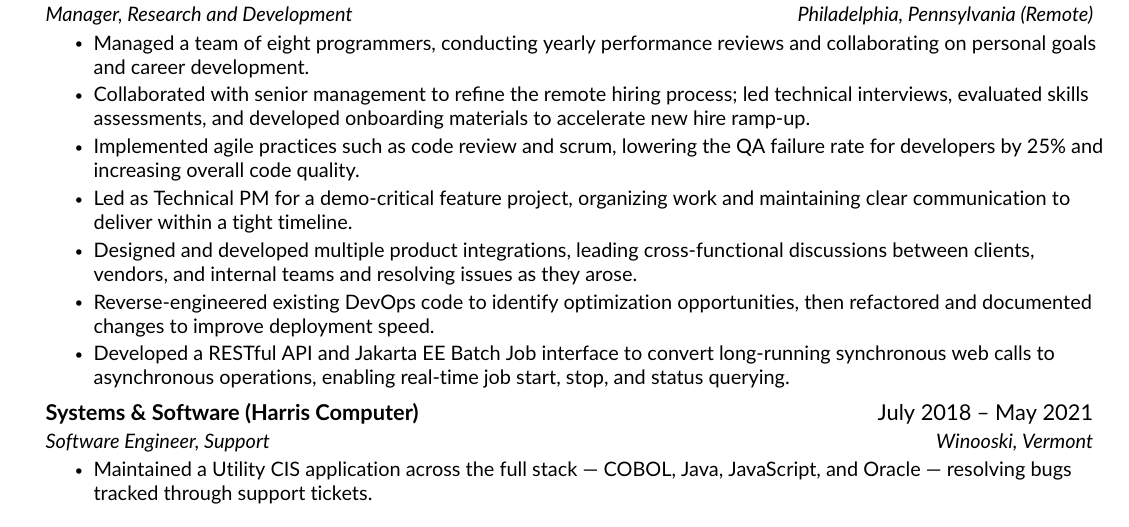
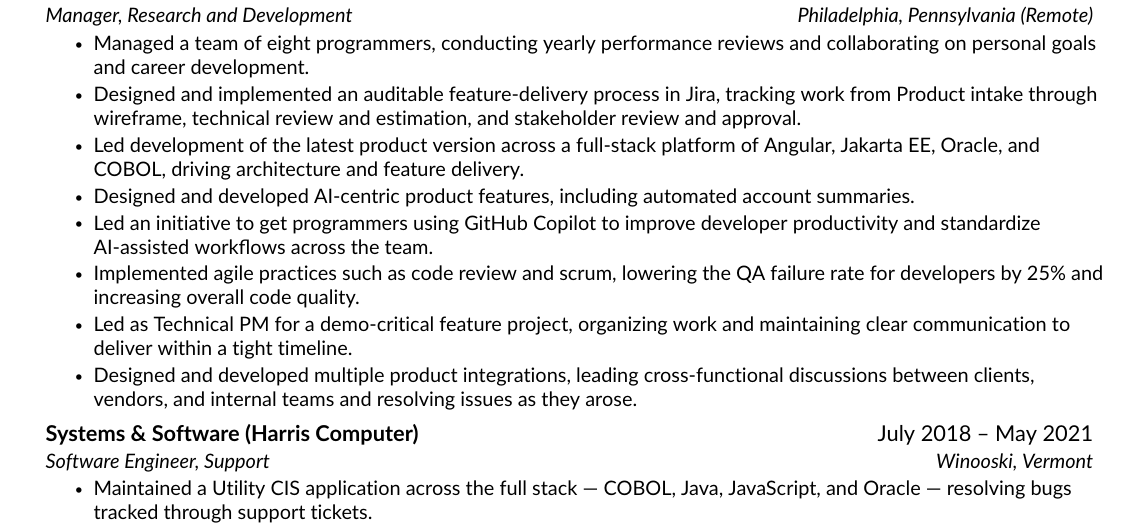
Before and after one commit to beanthemoonman/resume, a LaTeX CV (current/resume.tex, which reads current/src/experience.tex): part of the page, cut so that both start at the same text. Compiled offline with pdfLaTeX.

Commit message:
Refresh current-role experience, drop projects, add .gitignore
Add recent work (Jira feature-delivery process, Angular/JakartaEE/Oracle/COBOL
platform, AI account summaries) and reorganize the current role into a
tailorable master with a commented tailoring reserve. Remove placeholder
projects.tex and ignore LaTeX build artifacts.

Co-Authored-By: Claude Opus 4.8 <noreply@anthropic.com>

```diff
--- a/current/src/experience.tex
+++ b/current/src/experience.tex
@@ -7,14 +7,20 @@
     {Manager, Research and Development}{Philadelphia, Pennsylvania (Remote)}
     \resumeItemListStart
         \resumeItem{Managed a team of eight programmers, conducting yearly performance reviews and collaborating on personal goals and career development.}
-        % \resumeItem{Mentored newer developers, helping create an understanding of the tech stack and building problem solving skills to be able to act independently.}
-        \resumeItem{Collaborated with senior management to refine the remote hiring process; led technical interviews, evaluated skills assessments, and developed onboarding materials to accelerate new hire ramp-up.}
+        \resumeItem{Designed and implemented an auditable feature-delivery process in Jira, tracking work from Product intake through wireframe, technical review and estimation, and stakeholder review and approval.}
+        \resumeItem{Led development of the latest product version across a full-stack platform of Angular, Jakarta EE, Oracle, and COBOL, driving architecture and feature delivery.}
+        \resumeItem{Designed and developed AI-centric product features, including automated account summaries.}
+        \resumeItem{Led an initiative to get programmers using GitHub Copilot to improve developer productivity and standardize AI-assisted workflows across the team.}
         \resumeItem{Implemented agile practices such as code review and scrum, lowering the QA failure rate for developers by 25\% and increasing overall code quality.}
         \resumeItem{Led as Technical PM for a demo-critical feature project, organizing work and maintaining clear communication to deliver within a tight timeline.}
         \resumeItem{Designed and developed multiple product integrations, leading cross-functional discussions between clients, vendors, and internal teams and resolving issues as they arose.}
-        \resumeItem{Reverse-engineered existing DevOps code to identify optimization opportunities, then refactored and documented changes to improve deployment speed.}
+        % --- Tailoring reserve: uncomment/swap per job posting ---
+        % \resumeItem{Collaborated with senior management to refine the remote hiring process; led technical interviews, evaluated skills assessments, and developed onboarding materials to accelerate new hire ramp-up.}
+        % \resumeItem{Reverse-engineered existing DevOps code to identify optimization opportunities, then refactored and documented changes to improve deployment speed.}
+        % \resumeItem{Migrated the development team from Eclipse to IntelliJ IDEA to enhance developer productivity.}
+        % \resumeItem{Mentored newer developers, helping create an understanding of the tech stack and building problem solving skills to be able to act independently.}
         % \resumeItem{Acted as technical point of contact on multiple software upgrades. Reviewed issues incoming from project to see whether or not they required development. Communicated with customer to explain technical issues when needed.}
-        \resumeItem{Developed a RESTful API and Jakarta EE Batch Job interface to convert long-running synchronous web calls to asynchronous operations, enabling real-time job start, stop, and status querying.}
+        % \resumeItem{Developed a RESTful API and Jakarta EE Batch Job interface to convert long-running synchronous web calls to asynchronous operations, enabling real-time job start, stop, and status querying.}
     \resumeItemListEnd
 
     \resumeSubheading
```
Also changed, not shown: current/src/projects.tex (deleted, +0 -11 lines), 1 other file.
